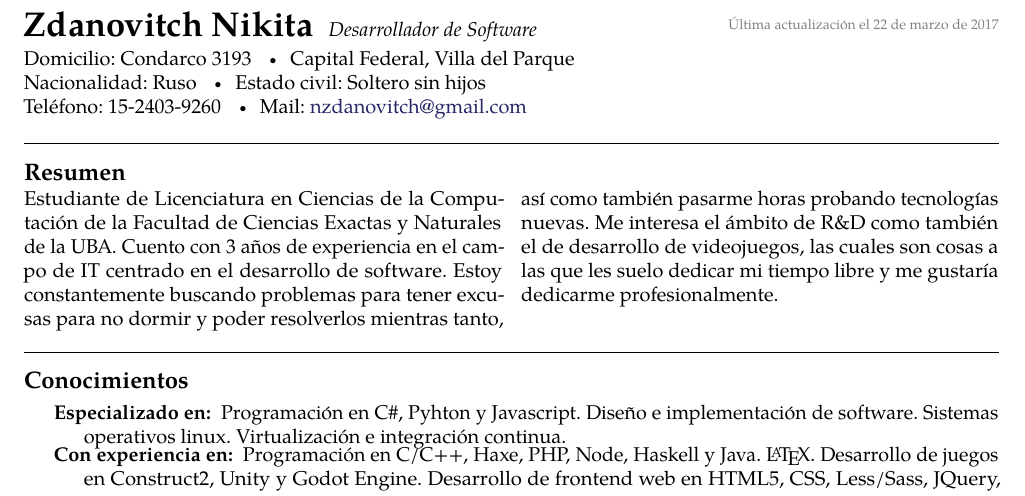
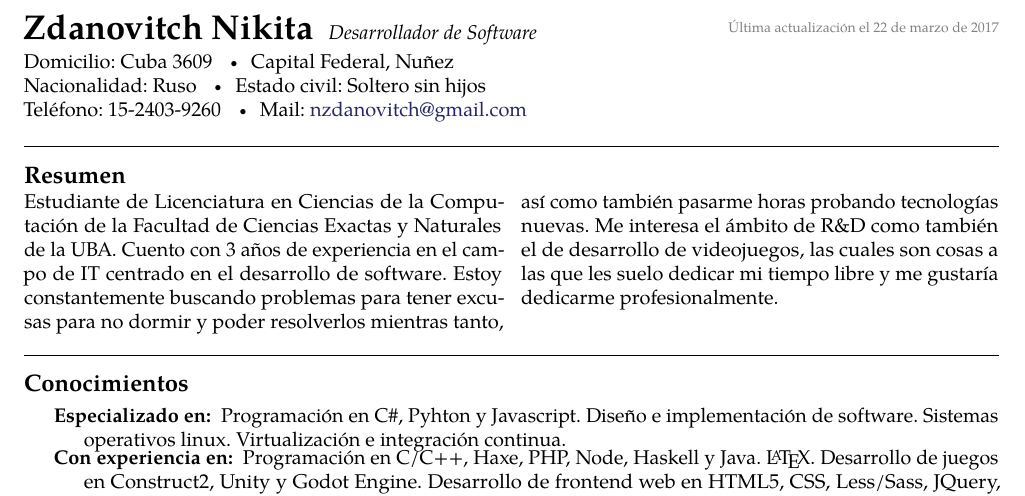
Before and after one commit to Jbat1Jumper/cv, a LaTeX CV (cv_zdanovitch_nikita.tex): part of page 1 of 2, cut so that both start at the same text. Compiled offline with pdfLaTeX.

Commit message:
wip translationC

```diff
--- a/cv_zdanovitch_nikita.tex
+++ b/cv_zdanovitch_nikita.tex
@@ -17,7 +17,8 @@
 \usepackage[a4paper,margin=0.75in]{geometry}
 
 % Setup the language.
-\usepackage[spanish]{babel}
+\usepackage[english, spanish]{babel}
+%\usepackage[spanish, english]{babel}
 \usepackage[utf8]{inputenc}
 \hyphenation{Some-long-word}
 
@@ -25,6 +26,12 @@
 \usepackage{resume}
 
 
+% Opens this to the world
+\usepackage{ifthen}
+\newboolean{in_english}
+\setboolean{in_english}{false}
+
+\newcommand{\lang}[2]{\ifthenelse{\boolean{in_english}}{#1}{#2}}
 
 
 \begin{document}  % begin the content of the document
@@ -32,7 +39,7 @@
 
 
 % title on top of the document
-\maintitle{Zdanovitch Nikita}{Desarrollador de Software}{Última actualización el \today}
+\maintitle{Zdanovitch Nikita}{\lang{Software Developer}{Desarrollador de Software}}{\lang{Last update at}{Última actualización el} \today}
 
 \nobreakvspace{0.3em}  % add some page break averse vertical spacing
 
@@ -46,10 +53,11 @@
 %\textsmaller{}15-2403-9260\sbull
 %{\newnums cies010} \emph{(Skype)}\sbull
 %\href{http://www.abc.com/}{www.abc.com/} \\
-Domicilio: Condarco 3193 \sbull Capital Federal, Villa del Parque \\
-Nacionalidad: Ruso \sbull
-Estado civil: Soltero sin hijos \\
-Teléfono: 15-2403-9260 \sbull
+\lang{Buenos Aires}{Domicilio: Cuba 3609} \sbull
+\lang{Argentina}{Capital Federal, Nuñez} \\
+\lang{Nationality: Russian}{Nacionalidad: Ruso} \sbull
+\lang{Marital status: Single}{Estado civil: Soltero sin hijos} \\
+\lang{Phone: +54 11 2403 9260}{Teléfono: 15-2403-9260} \sbull
 Mail: \href{mailto:nzdanovitch.at.gmail.dot.com}{nzdanovitch\mbox{}@\mbox{}gmail.com}
 % \thinspace {\large \sc A}\sbull
 
@@ -57,7 +65,7 @@ Mail: \href{mailto:nzdanovitch.at.gmail.dot.com}{nzdanovitch\mbox{}@\mbox{}gmail
 \spacedhrule{1.2em}{-0.4em}  % a horizontal line with some vertical spacing before and after
 
 
-\roottitle{Resumen}  % a root section title
+\roottitle{\lang{Summary}{Resumen}}  % a root section title
 
 \vspace{-1.3em}  % some vertical spacing
 \begin{multicols}{2}  % open a multicolumn environment
```
Also changed, not shown: cv_zdanovitch_nikita.tex (5 more changed lines).
